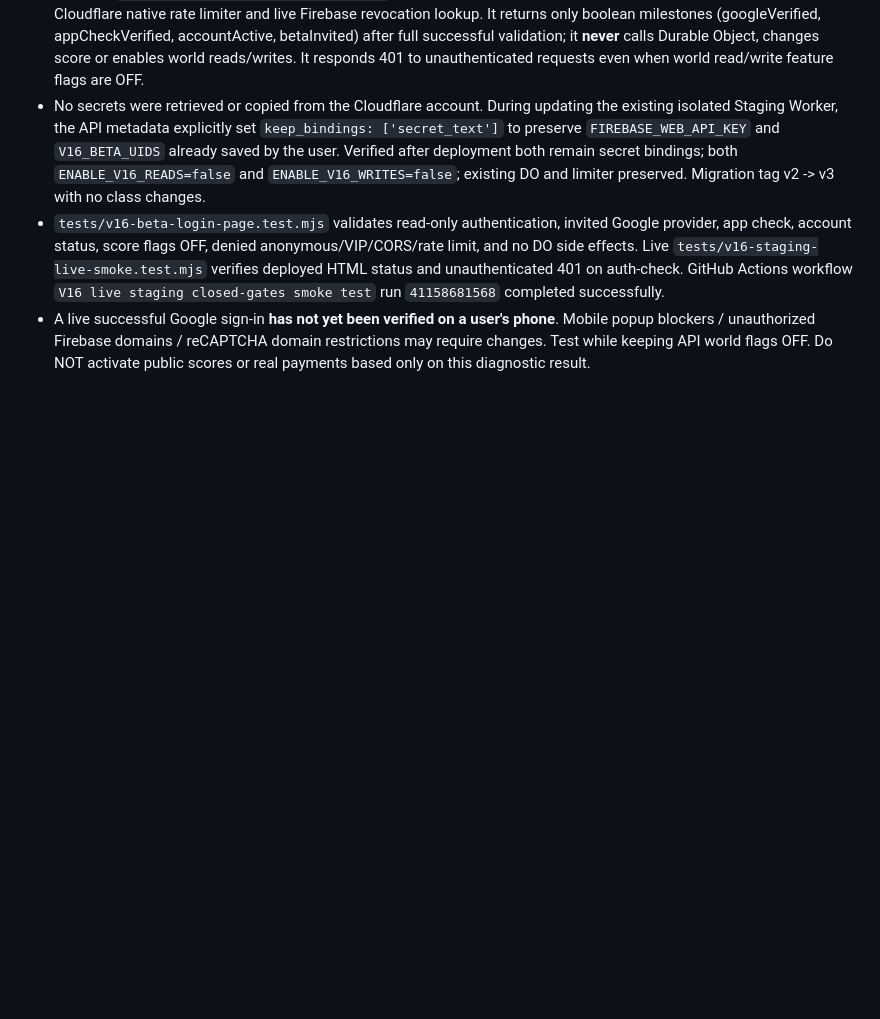
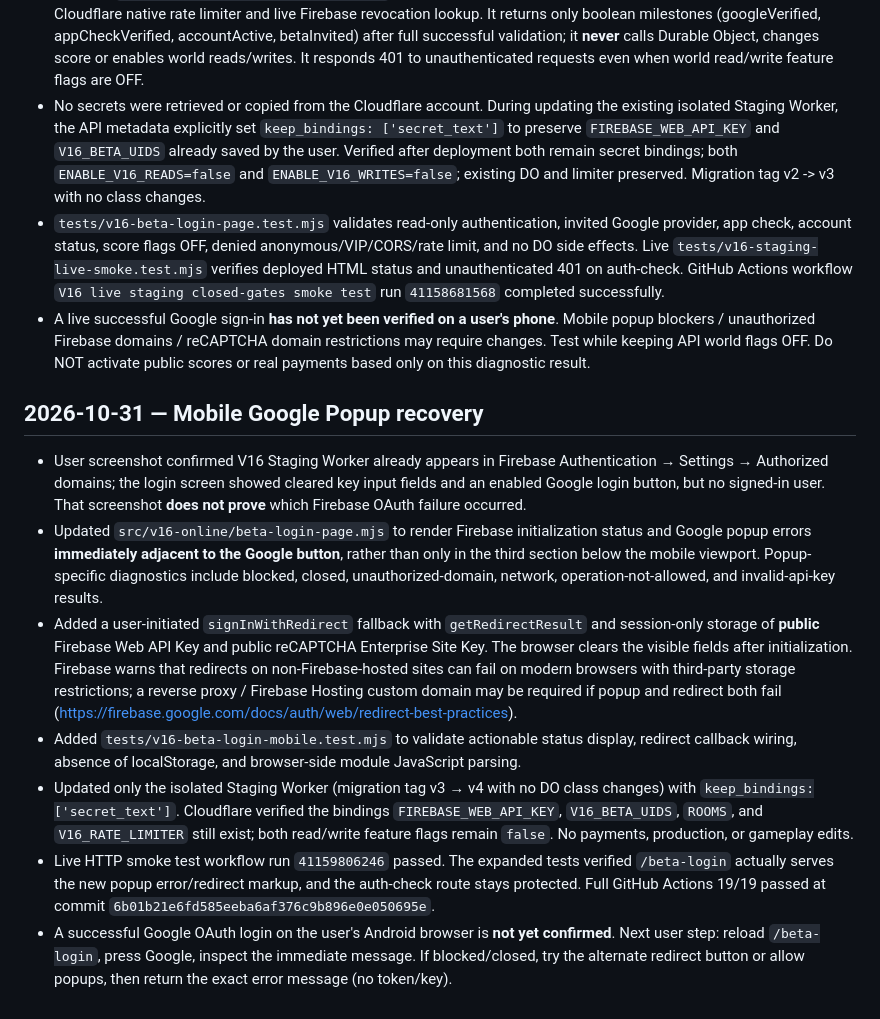
Before and after one commit to jtkmanga/Treasure-Hunt-2D, a Markdown page: docs/v16-online-stage/README.md, the part around the change. Drawn GitHub-style; blank space fills up the shorter version.

Commit message:
docs(v16): document mobile Google popup diagnosis, redirect limitations and staging validation

```diff
--- a/docs/v16-online-stage/README.md
+++ b/docs/v16-online-stage/README.md
@@ -74,3 +74,13 @@ The account owner supplied a Cloudflare Billing > Subscriptions screenshot that
 - No secrets were retrieved or copied from the Cloudflare account. During updating the existing isolated Staging Worker, the API metadata explicitly set `keep_bindings: ['secret_text']` to preserve `FIREBASE_WEB_API_KEY` and `V16_BETA_UIDS` already saved by the user. Verified after deployment both remain secret bindings; both `ENABLE_V16_READS=false` and `ENABLE_V16_WRITES=false`; existing DO and limiter preserved. Migration tag v2 -> v3 with no class changes.
 - `tests/v16-beta-login-page.test.mjs` validates read-only authentication, invited Google provider, app check, account status, score flags OFF, denied anonymous/VIP/CORS/rate limit, and no DO side effects. Live `tests/v16-staging-live-smoke.test.mjs` verifies deployed HTML status and unauthenticated 401 on auth-check. GitHub Actions workflow `V16 live staging closed-gates smoke test` run `41158681568` completed successfully.
 - A live successful Google sign-in **has not yet been verified on a user's phone**. Mobile popup blockers / unauthorized Firebase domains / reCAPTCHA domain restrictions may require changes. Test while keeping API world flags OFF. Do NOT activate public scores or real payments based only on this diagnostic result.
+
+
+## 2026-10-31 — Mobile Google Popup recovery
+- User screenshot confirmed V16 Staging Worker already appears in Firebase Authentication → Settings → Authorized domains; the login screen showed cleared key input fields and an enabled Google login button, but no signed-in user. That screenshot **does not prove** which Firebase OAuth failure occurred.
+- Updated `src/v16-online/beta-login-page.mjs` to render Firebase initialization status and Google popup errors **immediately adjacent to the Google button**, rather than only in the third section below the mobile viewport. Popup-specific diagnostics include blocked, closed, unauthorized-domain, network, operation-not-allowed, and invalid-api-key results.
+- Added a user-initiated `signInWithRedirect` fallback with `getRedirectResult` and session-only storage of **public** Firebase Web API Key and public reCAPTCHA Enterprise Site Key. The browser clears the visible fields after initialization. Firebase warns that redirects on non-Firebase-hosted sites can fail on modern browsers with third-party storage restrictions; a reverse proxy / Firebase Hosting custom domain may be required if popup and redirect both fail (https://firebase.google.com/docs/auth/web/redirect-best-practices).
+- Added `tests/v16-beta-login-mobile.test.mjs` to validate actionable status display, redirect callback wiring, absence of localStorage, and browser-side module JavaScript parsing.
+- Updated only the isolated Staging Worker (migration tag v3 → v4 with no DO class changes) with `keep_bindings:['secret_text']`. Cloudflare verified the bindings `FIREBASE_WEB_API_KEY`, `V16_BETA_UIDS`, `ROOMS`, and `V16_RATE_LIMITER` still exist; both read/write feature flags remain `false`. No payments, production, or gameplay edits.
+- Live HTTP smoke test workflow run `41159806246` passed. The expanded tests verified `/beta-login` actually serves the new popup error/redirect markup, and the auth-check route stays protected. Full GitHub Actions 19/19 passed at commit `6b01b21e6fd585eeba6af376c9b896e0e050695e`.
+- A successful Google OAuth login on the user's Android browser is **not yet confirmed**. Next user step: reload `/beta-login`, press Google, inspect the immediate message. If blocked/closed, try the alternate redirect button or allow popups, then return the exact error message (no token/key).
```
